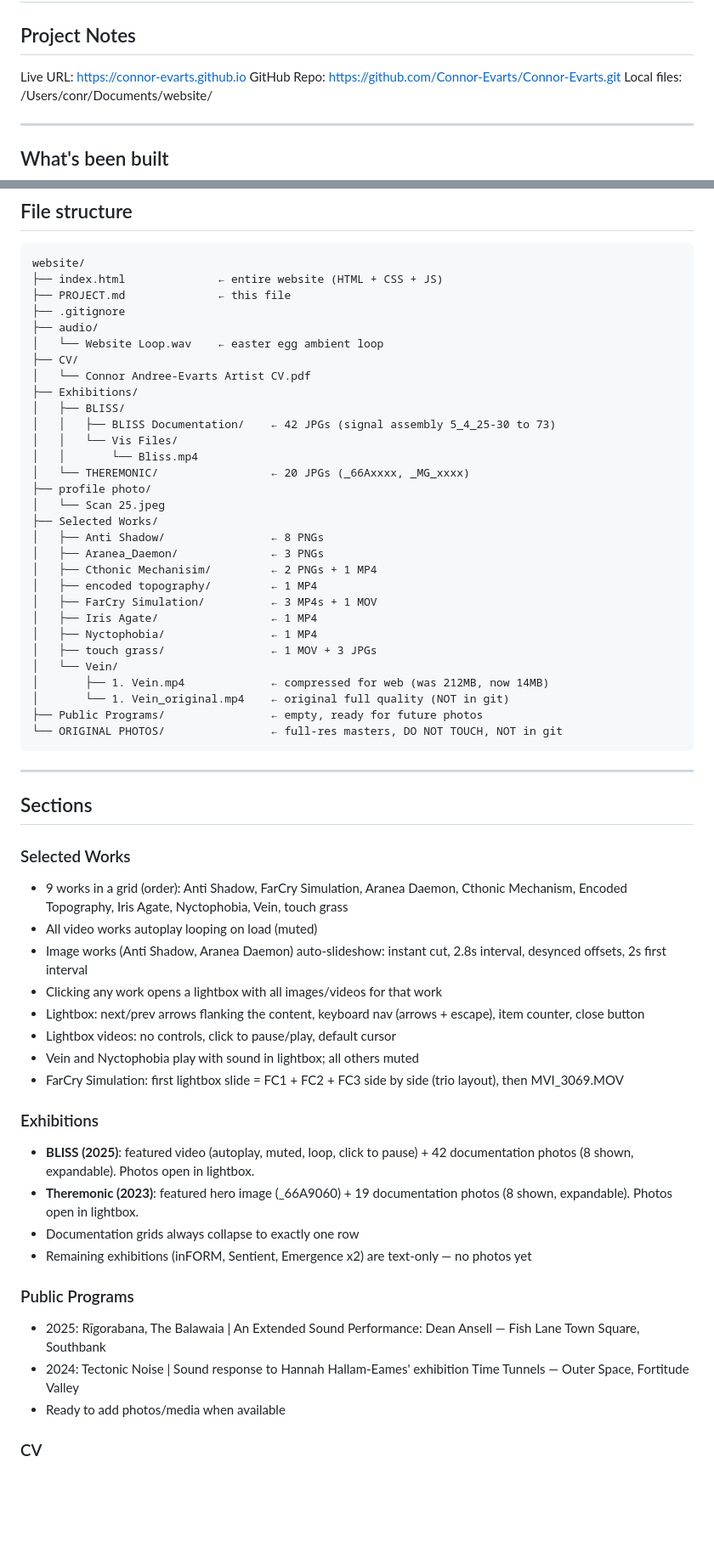
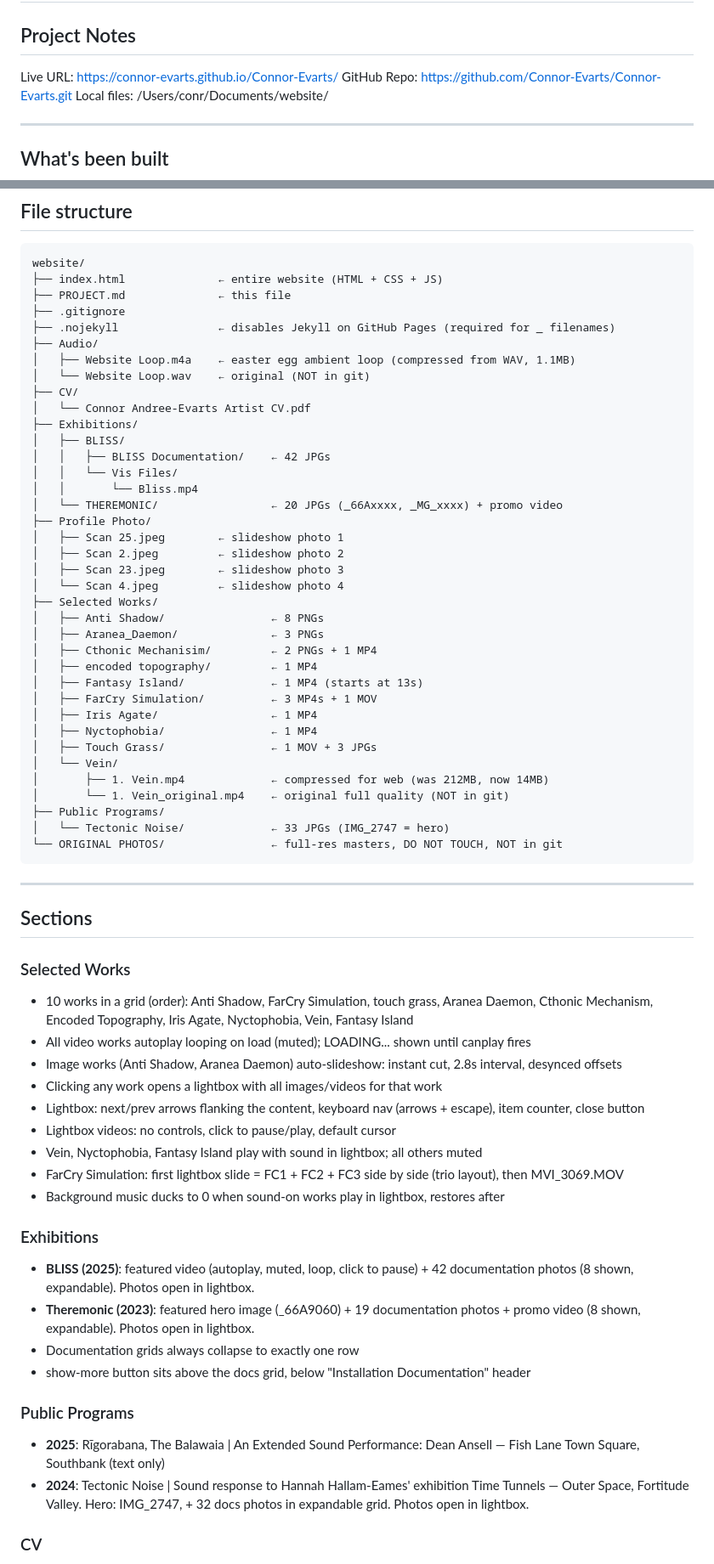
Before and after one commit to Connor-Evarts/Connor-Evarts, a Markdown page: PROJECT.md, 2 parts joined by grey strips. Shown at 85% size. Drawn GitHub-style; blank space fills up the shorter version.

Commit message:
Update PROJECT.md to reflect current state
Co-Authored-By: Claude Sonnet 4.6 <noreply@anthropic.com>

````diff
--- a/PROJECT.md
+++ b/PROJECT.md
@@ -1,7 +1,7 @@
 # Connor Andree Evarts — Portfolio Website
 ## Project Notes
 
-Live URL: https://connor-evarts.github.io
+Live URL: https://connor-evarts.github.io/Connor-Evarts/
 GitHub Repo: https://github.com/Connor-Evarts/Connor-Evarts.git
 Local files: /Users/conr/Documents/website/
 
@@ -41,31 +42,38 @@ website/
 ├── index.html              ← entire website (HTML + CSS + JS)
 ├── PROJECT.md              ← this file
 ├── .gitignore
-├── audio/
-│   └── Website Loop.wav    ← easter egg ambient loop
+├── .nojekyll               ← disables Jekyll on GitHub Pages (required for _ filenames)
+├── Audio/
+│   ├── Website Loop.m4a    ← easter egg ambient loop (compressed from WAV, 1.1MB)
+│   └── Website Loop.wav    ← original (NOT in git)
 ├── CV/
 │   └── Connor Andree-Evarts Artist CV.pdf
 ├── Exhibitions/
 │   ├── BLISS/
-│   │   ├── BLISS Documentation/    ← 42 JPGs (signal assembly 5_4_25-30 to 73)
+│   │   ├── BLISS Documentation/    ← 42 JPGs
 │   │   └── Vis Files/
 │   │       └── Bliss.mp4
-│   └── THEREMONIC/                 ← 20 JPGs (_66Axxxx, _MG_xxxx)
-├── profile photo/
-│   └── Scan 25.jpeg
+│   └── THEREMONIC/                 ← 20 JPGs (_66Axxxx, _MG_xxxx) + promo video
+├── Profile Photo/
+│   ├── Scan 25.jpeg        ← slideshow photo 1
+│   ├── Scan 2.jpeg         ← slideshow photo 2
+│   ├── Scan 23.jpeg        ← slideshow photo 3
+│   └── Scan 4.jpeg         ← slideshow photo 4
 ├── Selected Works/
 │   ├── Anti Shadow/                ← 8 PNGs
 │   ├── Aranea_Daemon/              ← 3 PNGs
 │   ├── Cthonic Mechanisim/         ← 2 PNGs + 1 MP4
 │   ├── encoded topography/         ← 1 MP4
+│   ├── Fantasy Island/             ← 1 MP4 (starts at 13s)
 │   ├── FarCry Simulation/          ← 3 MP4s + 1 MOV
 │   ├── Iris Agate/                 ← 1 MP4
 │   ├── Nyctophobia/                ← 1 MP4
-│   ├── touch grass/                ← 1 MOV + 3 JPGs
+│   ├── Touch Grass/                ← 1 MOV + 3 JPGs
 │   └── Vein/
 │       ├── 1. Vein.mp4             ← compressed for web (was 212MB, now 14MB)
 │       └── 1. Vein_original.mp4    ← original full quality (NOT in git)
-├── Public Programs/                ← empty, ready for future photos
+├── Public Programs/
+│   └── Tectonic Noise/             ← 33 JPGs (IMG_2747 = hero)
 └── ORIGINAL PHOTOS/                ← full-res masters, DO NOT TOUCH, NOT in git
 ```
 
@@ -74,25 +82,25 @@ website/
 ## Sections
 
 ### Selected Works
-- 9 works in a grid (order): Anti Shadow, FarCry Simulation, Aranea Daemon, Cthonic Mechanism, Encoded Topography, Iris Agate, Nyctophobia, Vein, touch grass
-- All video works autoplay looping on load (muted)
-- Image works (Anti Shadow, Aranea Daemon) auto-slideshow: instant cut, 2.8s interval, desynced offsets, 2s first interval
+- 10 works in a grid (order): Anti Shadow, FarCry Simulation, touch grass, Aranea Daemon, Cthonic Mechanism, Encoded Topography, Iris Agate, Nyctophobia, Vein, Fantasy Island
+- All video works autoplay looping on load (muted); LOADING... shown until canplay fires
+- Image works (Anti Shadow, Aranea Daemon) auto-slideshow: instant cut, 2.8s interval, desynced offsets
 - Clicking any work opens a lightbox with all images/videos for that work
 - Lightbox: next/prev arrows flanking the content, keyboard nav (arrows + escape), item counter, close button
 - Lightbox videos: no controls, click to pause/play, default cursor
-- Vein and Nyctophobia play with sound in lightbox; all others muted
+- Vein, Nyctophobia, Fantasy Island play with sound in lightbox; all others muted
 - FarCry Simulation: first lightbox slide = FC1 + FC2 + FC3 side by side (trio layout), then MVI_3069.MOV
+- Background music ducks to 0 when sound-on works play in lightbox, restores after
 
 ### Exhibitions
 - **BLISS (2025)**: featured video (autoplay, muted, loop, click to pause) + 42 documentation photos (8 shown, expandable). Photos open in lightbox.
-- **Theremonic (2023)**: featured hero image (_66A9060) + 19 documentation photos (8 shown, expandable). Photos open in lightbox.
+- **Theremonic (2023)**: featured hero image (_66A9060) + 19 documentation photos + promo video (8 shown, expandable). Photos open in lightbox.
 - Documentation grids always collapse to exactly one row
-- Remaining exhibitions (inFORM, Sentient, Emergence x2) are text-only — no photos yet
+- show-more button sits above the docs grid, below "Installation Documentation" header
 
 ### Public Programs
-- 2025: Rīgorabana, The Balawaia | An Extended Sound Performance: Dean Ansell — Fish Lane Town Square, Southbank
-- 2024: Tectonic Noise | Sound response to Hannah Hallam-Eames' exhibition Time Tunnels — Outer Space, Fortitude Valley
-- Ready to add photos/media when available
+- **2025**: Rīgorabana, The Balawaia | An Extended Sound Performance: Dean Ansell — Fish Lane Town Square, Southbank (text only)
+- **2024**: Tectonic Noise | Sound response to Hannah Hallam-Eames' exhibition Time Tunnels — Outer Space, Fortitude Valley. Hero: IMG_2747, + 32 docs photos in expandable grid. Photos open in lightbox.
 
 ### CV
 - PDF download link (CV/Connor Andree-Evarts Artist CV.pdf)
````
Also changed, not shown: other parts of PROJECT.md (+24 -11 lines).
